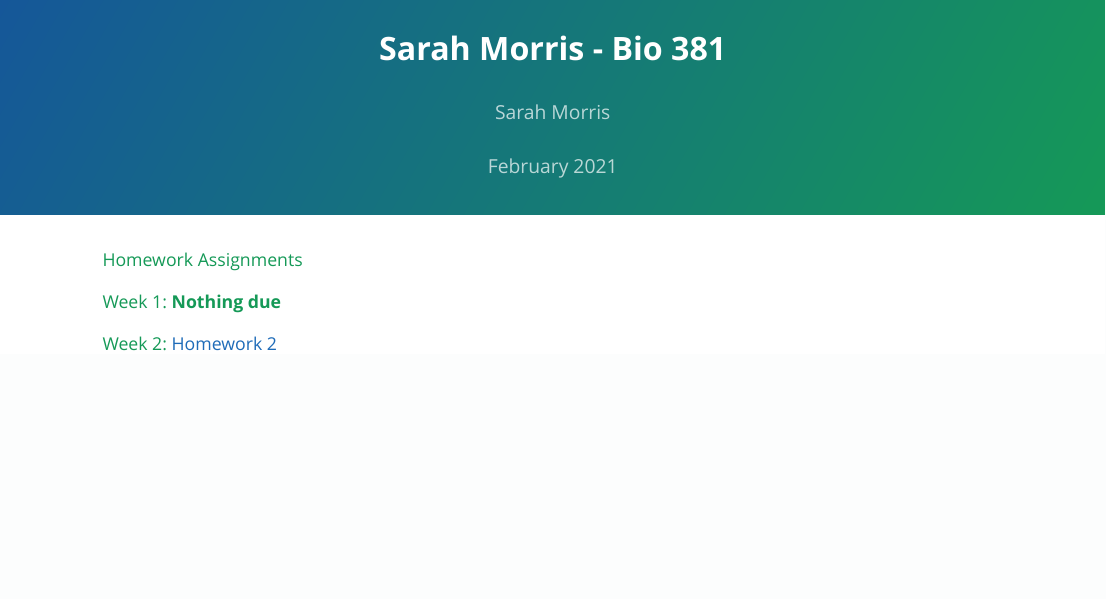
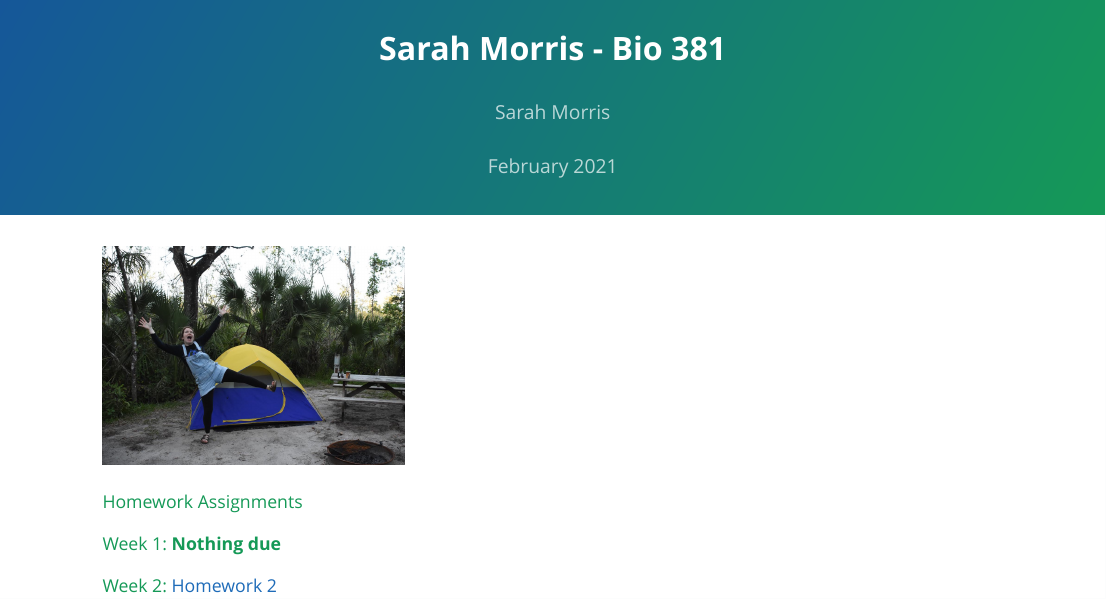
Before and after one commit to skmorris/MorrisBio381, an R Markdown document (index.Rmd): the page in a window 1100 px wide, from its top. The pictures show the output file index.html that the author committed with the source, opened offline.

Commit message:
added a photo

```diff
--- a/index.Rmd
+++ b/index.Rmd
@@ -8,6 +8,8 @@ output:
     highlight: github
 ---
 
+<img src="IMG_3681.jpg" width="300" height="217" />
+
 #### Homework Assignments
 
 #### Week 1: **Nothing due**
```
Also changed, not shown: IMG_3681.jpg (added), index.html.
